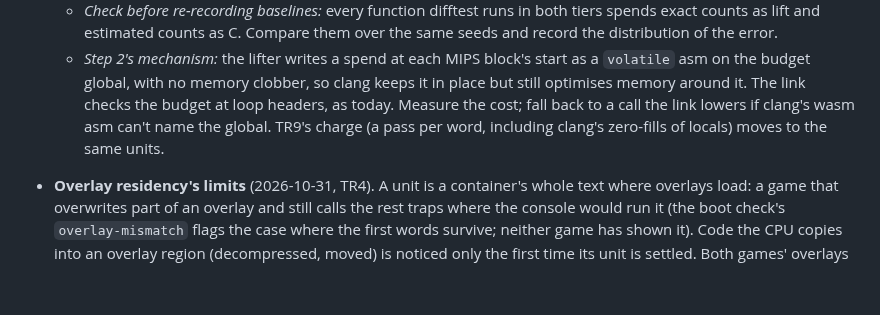
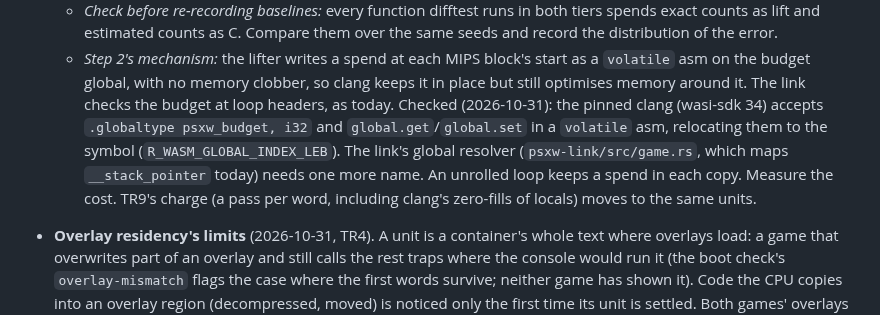
Before and after one commit to dpchamps-vibe-city/psx-wasm, a Markdown page: plans/spec-fidelity.md, the part around the change. GitHub-like rendering; blank space fills up the shorter version.

Commit message:
Plans: phase 7 step 2's spend checked against the pinned clang and the link

```diff
--- a/plans/spec-fidelity.md
+++ b/plans/spec-fidelity.md
@@ -728,8 +728,13 @@ locals, or static translation.
     start as a `volatile` asm on the budget global, with no memory
     clobber, so clang keeps it in place but still optimises memory
     around it. The link checks the budget at loop headers, as today.
-    Measure the cost; fall back to a call the link lowers if clang's wasm
-    asm can't name the global. TR9's charge (a pass per word, including
+    Checked (2026-10-31): the pinned clang (wasi-sdk 34) accepts
+    `.globaltype psxw_budget, i32` and `global.get`/`global.set` in a
+    `volatile` asm, relocating them to the symbol
+    (`R_WASM_GLOBAL_INDEX_LEB`). The link's global resolver
+    (`psxw-link/src/game.rs`, which maps `__stack_pointer` today) needs one
+    more name. An unrolled loop keeps a spend in each copy. Measure the
+    cost. TR9's charge (a pass per word, including
     clang's zero-fills of locals) moves to the same units.
 
 - **Overlay residency's limits** (2026-10-31, TR4). A unit is a
```
